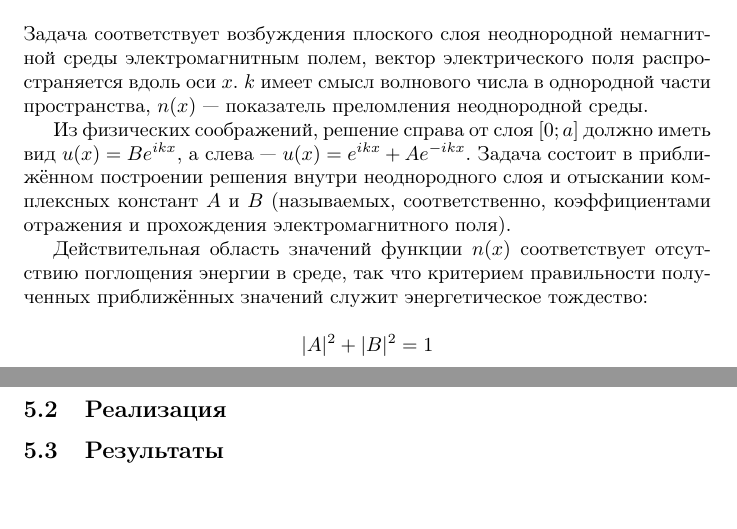
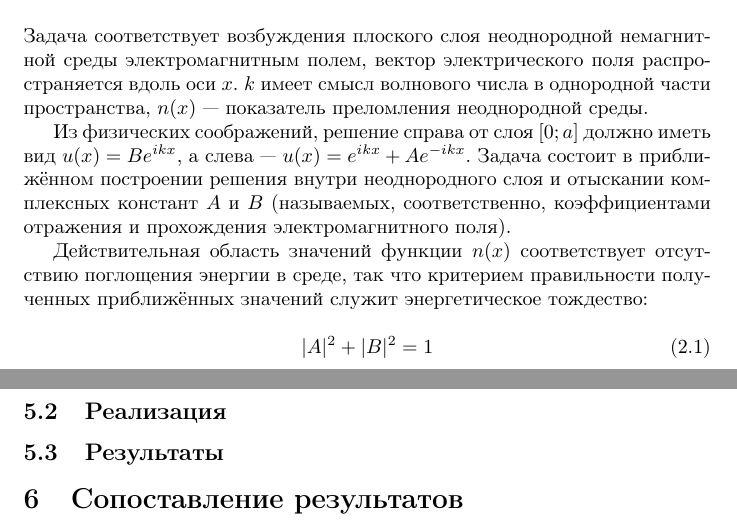
Before and after one commit to dzhus/term-paper-diffeq, a LaTeX document (report.tex): two parts of pages 3 and 6 of 7, joined at a grey line, cut so that both start at the same text. Compiled offline with pdfLaTeX.

```diff
--- a/report.tex
+++ b/report.tex
@@ -64,9 +64,9 @@
 отсутствию поглощения энергии в среде, так что критерием правильности
 полученных приближённых значений служит энергетическое тождество:
 
-\begin{equation*}
+\begin{equation}\label{energy}
   |A|^2 + |B|^2 = 1
-\end{equation*}
+\end{equation}
 
 \newpage
 \part{Решение}
@@ -219,6 +219,8 @@
 
 \subsection{Результаты}
 
+\section{Сопоставление результатов}
+
 \newpage
 \appendix
 \part{Исходные тексты}
```
Also changed, not shown: Makefile, 11 other files.
